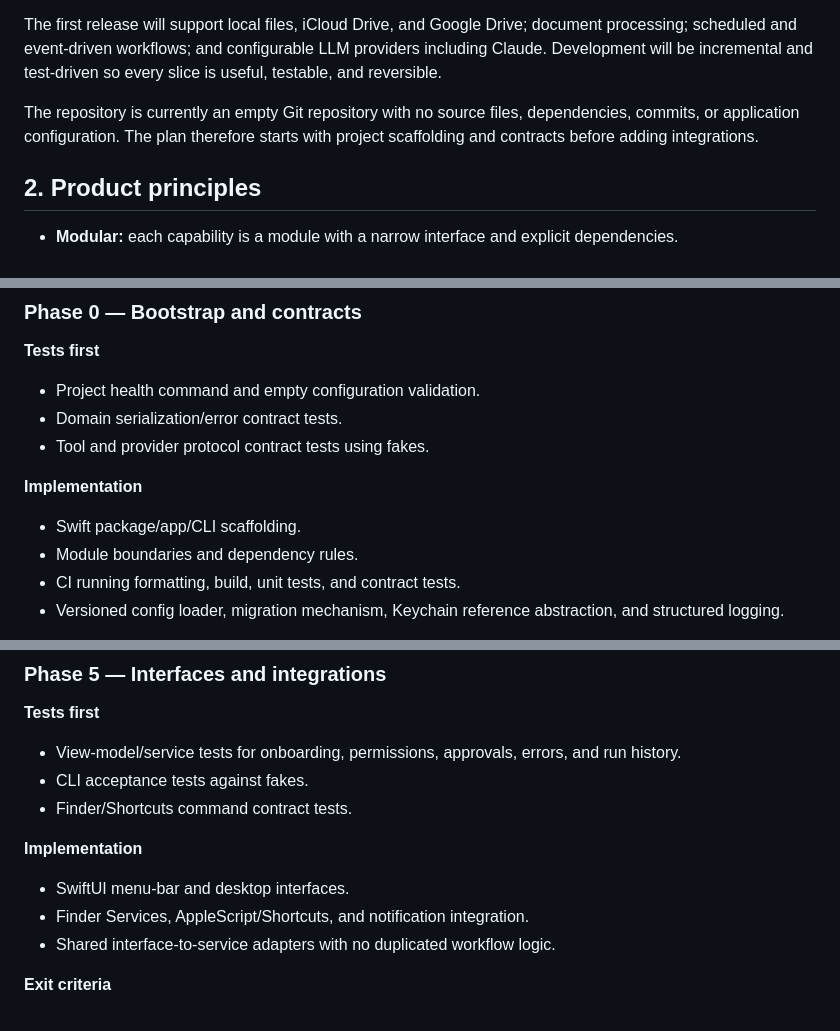
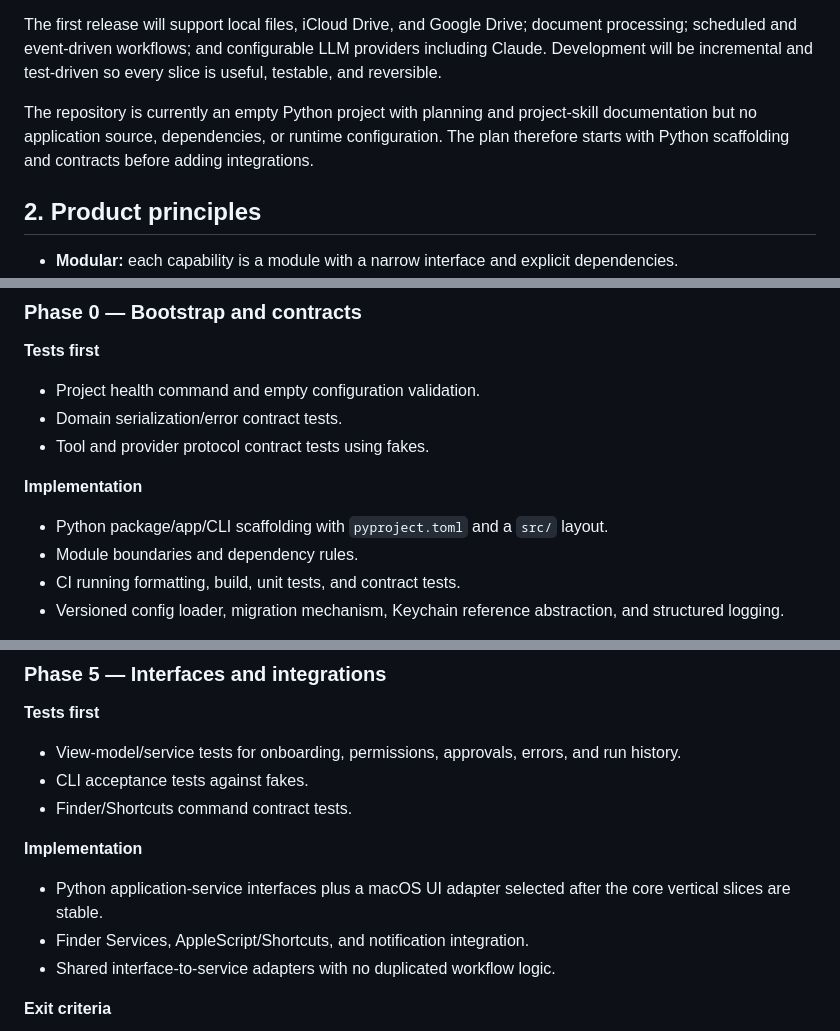
Before and after one commit to kkto28/ai-assistance, a Markdown page: PLAN.md, 3 parts joined by grey strips. GitHub-like rendering.

```diff
--- a/PLAN.md
+++ b/PLAN.md
@@ -6,7 +6,7 @@ Build a macOS-only, modular personal-assistance platform for document management
 
 The first release will support local files, iCloud Drive, and Google Drive; document processing; scheduled and event-driven workflows; and configurable LLM providers including Claude. Development will be incremental and test-driven so every slice is useful, testable, and reversible.
 
-The repository is currently an empty Git repository with no source files, dependencies, commits, or application configuration. The plan therefore starts with project scaffolding and contracts before adding integrations.
+The repository is currently an empty Python project with planning and project-skill documentation but no application source, dependencies, or runtime configuration. The plan therefore starts with Python scaffolding and contracts before adding integrations.
 
 ## 2. Product principles
 
@@ -185,7 +196,7 @@ Every phase follows this loop: write a failing test or contract fixture, impleme
 
 **Implementation**
 
-- Swift package/app/CLI scaffolding.
+- Python package/app/CLI scaffolding with `pyproject.toml` and a `src/` layout.
 - Module boundaries and dependency rules.
 - CI running formatting, build, unit tests, and contract tests.
 - Versioned config loader, migration mechanism, Keychain reference abstraction, and structured logging.
@@ -287,7 +298,7 @@ Every phase follows this loop: write a failing test or contract fixture, impleme
 
 **Implementation**
 
-- SwiftUI menu-bar and desktop interfaces.
+- Python application-service interfaces plus a macOS UI adapter selected after the core vertical slices are stable.
 - Finder Services, AppleScript/Shortcuts, and notification integration.
 - Shared interface-to-service adapters with no duplicated workflow logic.
 
```
Also changed, not shown: other parts of PLAN.md (+46 -39 lines).
